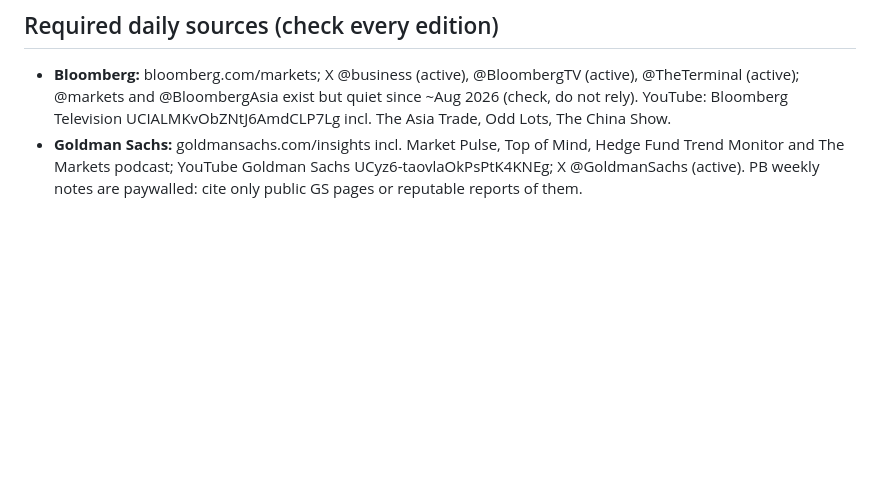
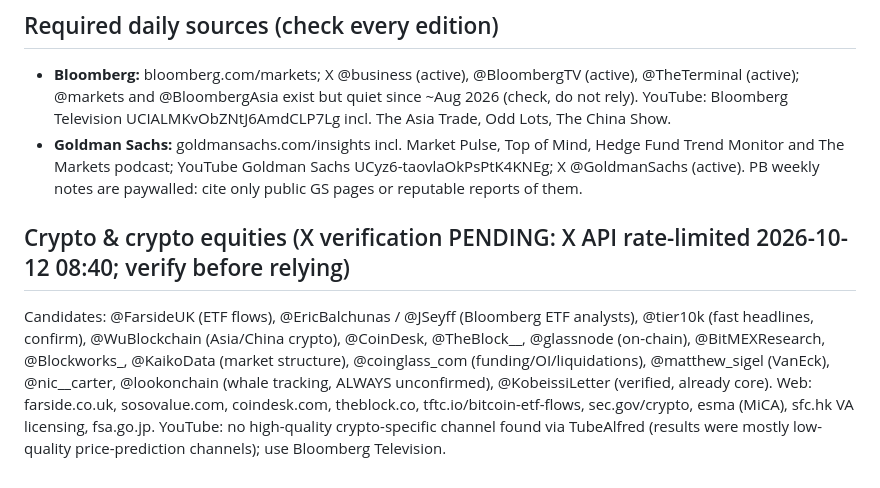
Before and after one commit to lynxoskar/hedge-brief, a Markdown page: SOURCES.md, the part around the change. Drawn GitHub-style; blank space fills up the shorter version.

Commit message:
Crypto sources (pending X verify)

```diff
--- a/SOURCES.md
+++ b/SOURCES.md
@@ -68,3 +68,8 @@ Fed decision market (kalshi.com/markets/kxfeddecision), S&P/Nasdaq range markets
 ## Required daily sources (check every edition)
 - **Bloomberg:** bloomberg.com/markets; X @business (active), @BloombergTV (active), @TheTerminal (active); @markets and @BloombergAsia exist but quiet since ~Aug 2026 (check, do not rely). YouTube: Bloomberg Television UCIALMKvObZNtJ6AmdCLP7Lg incl. The Asia Trade, Odd Lots, The China Show.
 - **Goldman Sachs:** goldmansachs.com/insights incl. Market Pulse, Top of Mind, Hedge Fund Trend Monitor and The Markets podcast; YouTube Goldman Sachs UCyz6-taovlaOkPsPtK4KNEg; X @GoldmanSachs (active). PB weekly notes are paywalled: cite only public GS pages or reputable reports of them.
+
+## Crypto & crypto equities (X verification PENDING: X API rate-limited 2026-10-12 08:40; verify before relying)
+Candidates: @FarsideUK (ETF flows), @EricBalchunas / @JSeyff (Bloomberg ETF analysts), @tier10k (fast headlines, confirm), @WuBlockchain (Asia/China crypto), @CoinDesk, @TheBlock__, @glassnode (on-chain), @BitMEXResearch, @Blockworks_, @KaikoData (market structure), @coinglass_com (funding/OI/liquidations), @matthew_sigel (VanEck), @nic__carter, @lookonchain (whale tracking, ALWAYS unconfirmed), @KobeissiLetter (verified, already core).
+Web: farside.co.uk, sosovalue.com, coindesk.com, theblock.co, tftc.io/bitcoin-etf-flows, sec.gov/crypto, esma (MiCA), sfc.hk VA licensing, fsa.go.jp.
+YouTube: no high-quality crypto-specific channel found via TubeAlfred (results were mostly low-quality price-prediction channels); use Bloomberg Television.
```
